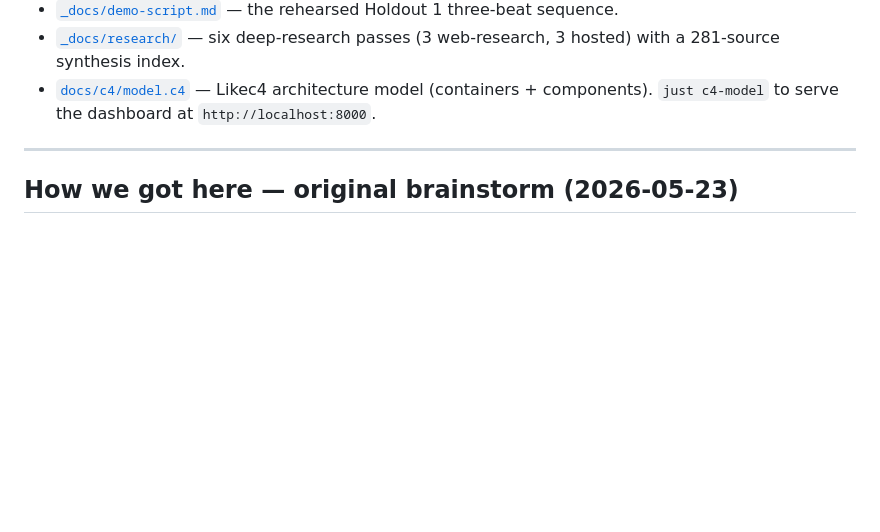
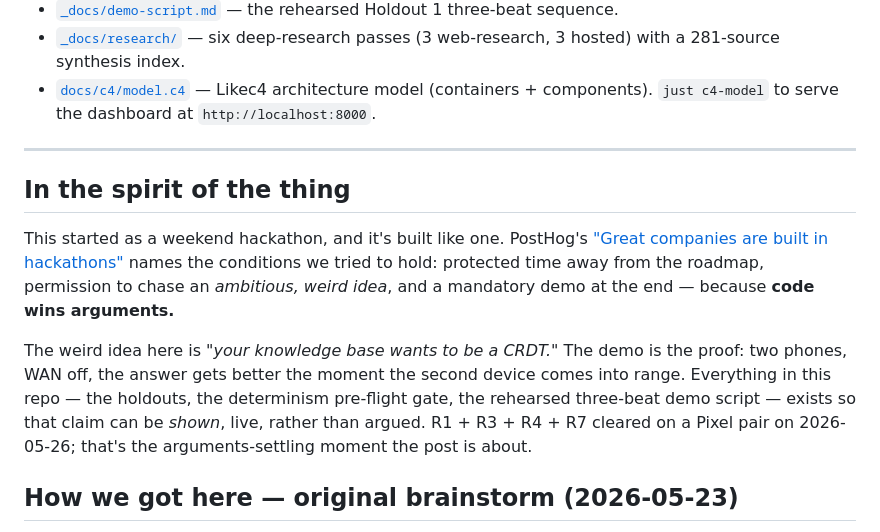
Before and after one commit to alycda/DittoXCactus, a Markdown page: README.md, the part around the change. Drawn GitHub-style; blank space fills up the shorter version.

Commit message:
docs: capture hackathon spirit in README + CLAUDE.md ethos note
Add a short 'In the spirit of the thing' section to the README distilling
PostHog's 'Great companies are built in hackathons' — protected time, a
deliberately weird idea, and a mandatory demo because code wins arguments —
and tie it to this repo's live two-phone proof. Add a one-line ethos pointer
to CLAUDE.md so the demo-first instinct carries across edits.

https://claude.ai/code/session_01YLLnoEegSSAuNDEQ9k5ZWF

```diff
--- a/README.md
+++ b/README.md
@@ -212,6 +212,22 @@ To rebuild after structural code changes:
 
 ---
 
+## In the spirit of the thing
+
+This started as a weekend hackathon, and it's built like one. PostHog's
+["Great companies are built in hackathons"](https://newsletter.posthog.com/p/great-companies-are-built-in-hackathons)
+names the conditions we tried to hold: protected time away from the roadmap,
+permission to chase an *ambitious, weird idea*, and a mandatory demo at the
+end — because **code wins arguments.**
+
+The weird idea here is *"your knowledge base wants to be a CRDT."* The demo is
+the proof: two phones, WAN off, the answer gets better the moment the second
+device comes into range. Everything in this repo — the holdouts, the
+determinism pre-flight gate, the rehearsed three-beat demo script — exists so
+that claim can be *shown*, live, rather than argued. R1 + R3 + R4 + R7 cleared
+on a Pixel pair on 2026-05-26; that's the arguments-settling moment the post is
+about.
+
 ## How we got here — original brainstorm (2026-05-23)
 
 The four framings that were on the table during the weekend's planning loop.
```
Also changed, not shown: CLAUDE.md (+2 -0 lines).
